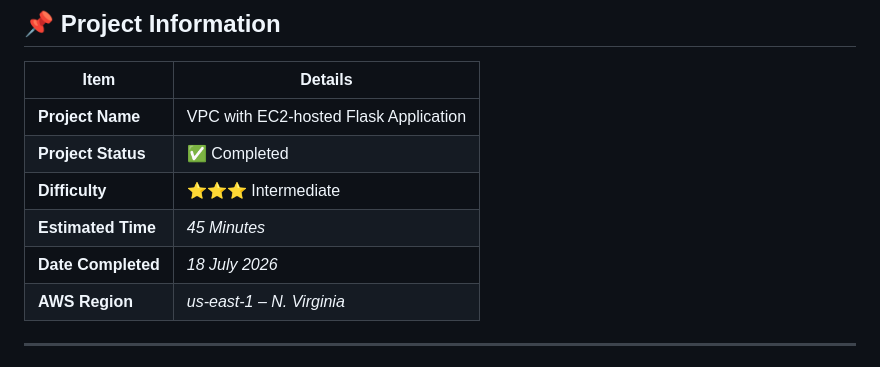
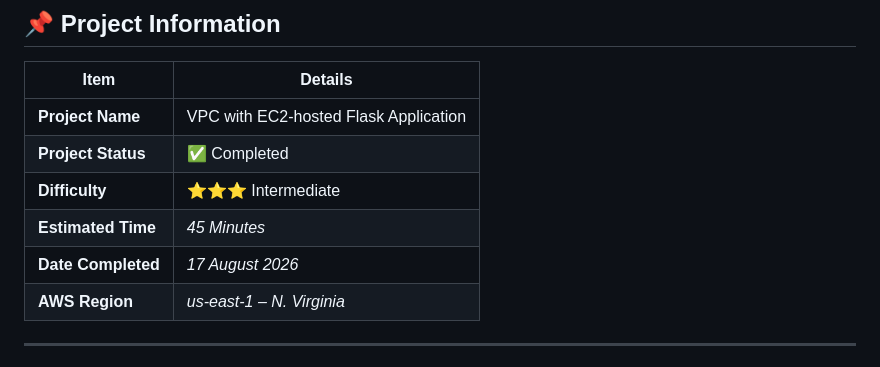
Before and after one commit to devarshinichite/aws-cloud-journey, a Markdown page: Homelab VPC/README.md, the part around the change. Rendered like a GitHub page.

Commit message:
VPC and networking fundamentals

```diff
--- a/Homelab VPC/README.md
+++ b/Homelab VPC/README.md
@@ -10,7 +10,7 @@
 | **Project Status** | ✅ Completed |
 | **Difficulty** | ⭐⭐⭐ Intermediate |
 | **Estimated Time** | *45 Minutes* |
-| **Date Completed** | *18 July 2026* |
+| **Date Completed** | *17 August 2026* |
 | **AWS Region** | *us-east-1 – N. Virginia* |
 
 ---
```
